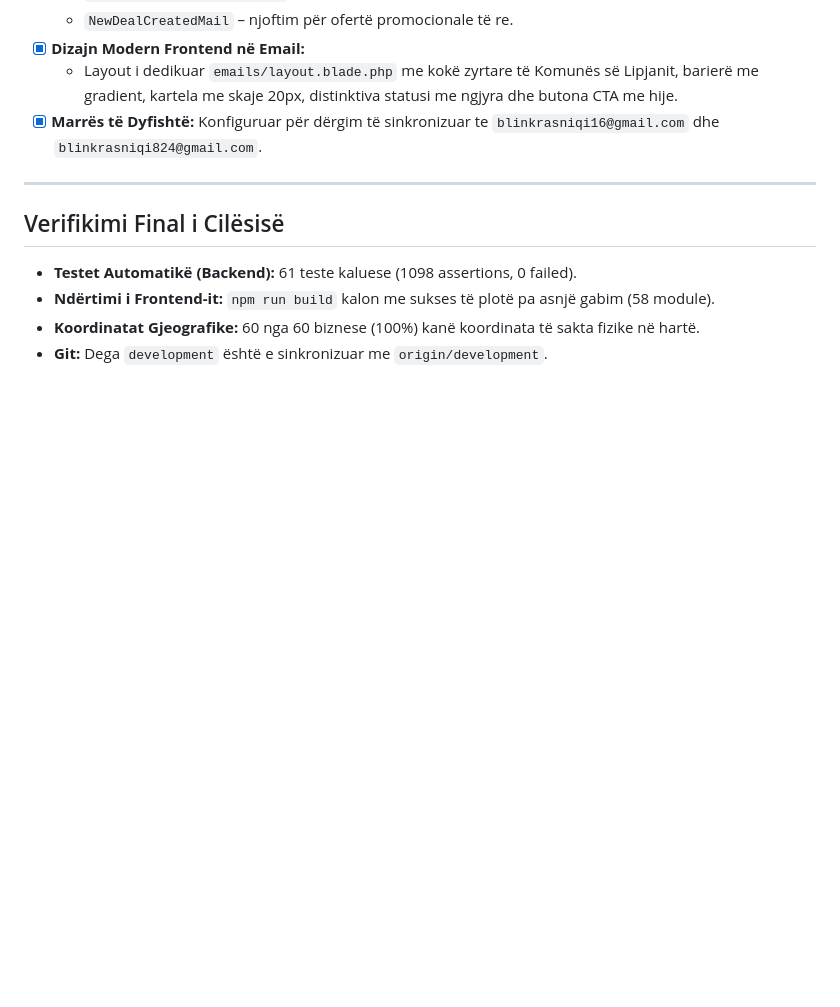
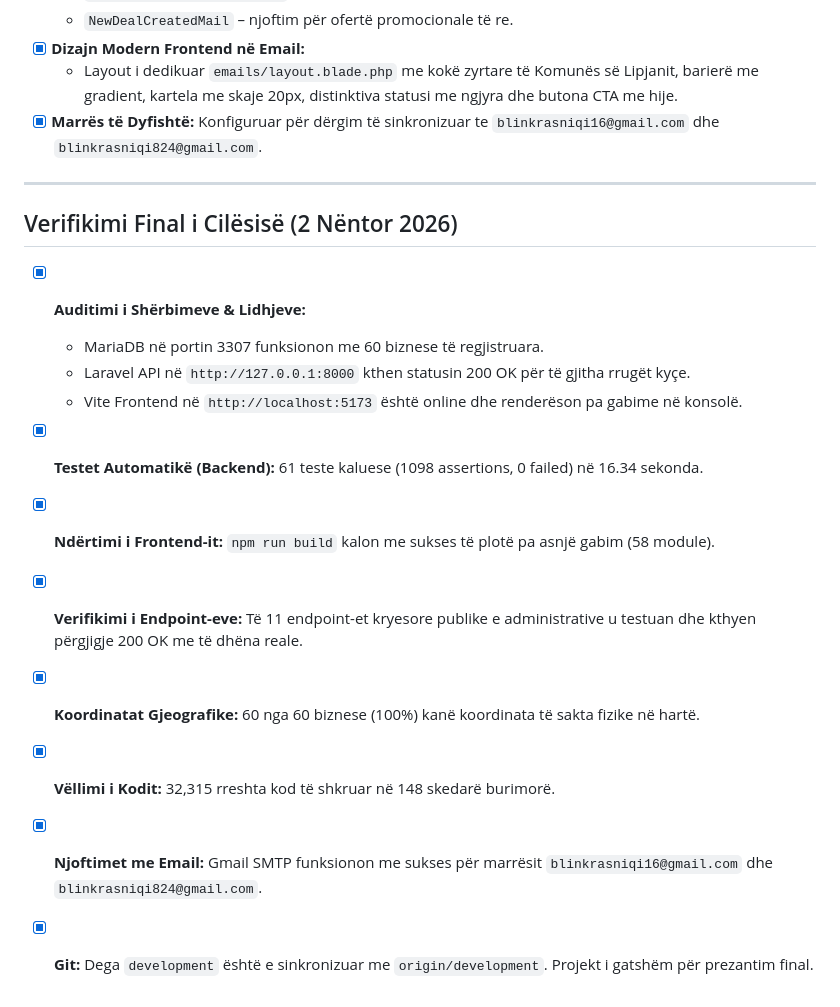
Before and after one commit to Blin-developer/praktika-p1-blin-krasniqi, a Markdown page: docs/project-notes.md, the part around the change. Drawn GitHub-style; blank space fills up the shorter version.

```diff
--- a/docs/project-notes.md
+++ b/docs/project-notes.md
@@ -122,8 +122,15 @@ Të gjitha 5 pikat madhore të kërkuara nga Komuna e Lipjanit, sistemi i njofti
 
 ---
 
-## Verifikimi Final i Cilësisë
-- **Testet Automatikë (Backend):** 61 teste kaluese (1098 assertions, 0 failed).
-- **Ndërtimi i Frontend-it:** `npm run build` kalon me sukses të plotë pa asnjë gabim (58 module).
-- **Koordinatat Gjeografike:** 60 nga 60 biznese (100%) kanë koordinata të sakta fizike në hartë.
-- **Git:** Dega `development` është e sinkronizuar me `origin/development`.
+## Verifikimi Final i Cilësisë (2 Nëntor 2026)
+- [x] **Auditimi i Shërbimeve & Lidhjeve:**
+  - MariaDB në portin 3307 funksionon me 60 biznese të regjistruara.
+  - Laravel API në `http://127.0.0.1:8000` kthen statusin 200 OK për të gjitha rrugët kyçe.
+  - Vite Frontend në `http://localhost:5173` është online dhe renderëson pa gabime në konsolë.
+- [x] **Testet Automatikë (Backend):** 61 teste kaluese (1098 assertions, 0 failed) në 16.34 sekonda.
+- [x] **Ndërtimi i Frontend-it:** `npm run build` kalon me sukses të plotë pa asnjë gabim (58 module).
+- [x] **Verifikimi i Endpoint-eve:** Të 11 endpoint-et kryesore publike e administrative u testuan dhe kthyen përgjigje 200 OK me të dhëna reale.
+- [x] **Koordinatat Gjeografike:** 60 nga 60 biznese (100%) kanë koordinata të sakta fizike në hartë.
+- [x] **Vëllimi i Kodit:** 32,315 rreshta kod të shkruar në 148 skedarë burimorë.
+- [x] **Njoftimet me Email:** Gmail SMTP funksionon me sukses për marrësit `blinkrasniqi16@gmail.com` dhe `blinkrasniqi824@gmail.com`.
+- [x] **Git:** Dega `development` është e sinkronizuar me `origin/development`. Projekt i gatshëm për prezantim final.
```
Also changed, not shown: README.md (+19 -4 lines).
